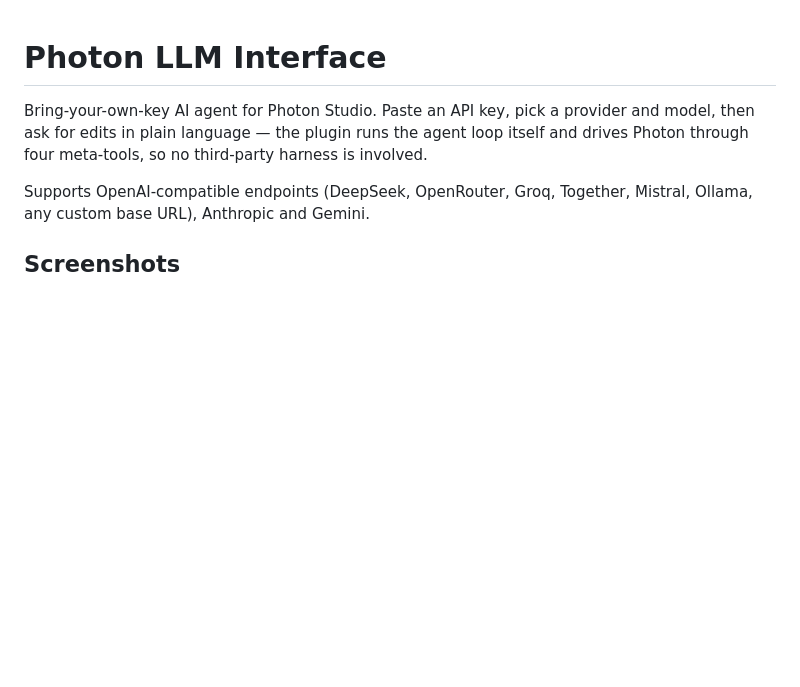
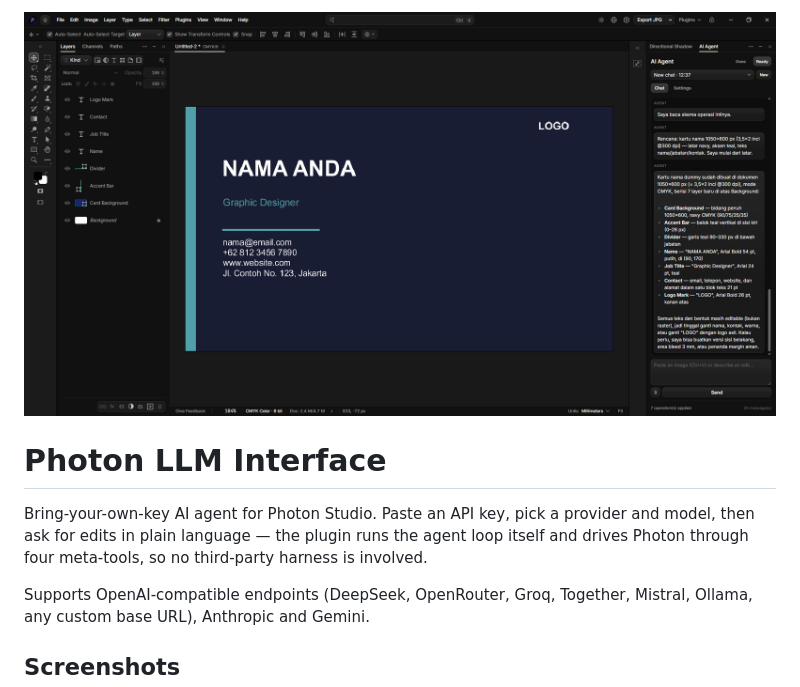
Before and after one commit to dezuhan/LLM-Interface-Photon-Studio-Plugin, a Markdown page: README.md, the part around the change. GitHub-like rendering; pictures changed too: docs/photon.png (added); blank space fills up the shorter version.

Commit message:
docs: put a live Photon screenshot at the top of the README

```diff
--- a/README.md
+++ b/README.md
@@ -1,3 +1,5 @@
+![AI Agent panel writing a layout in Photon Studio](docs/photon.png)
+
 # Photon LLM Interface
 
 Bring-your-own-key AI agent for Photon Studio. Paste an API key, pick a provider and model, then ask
```
